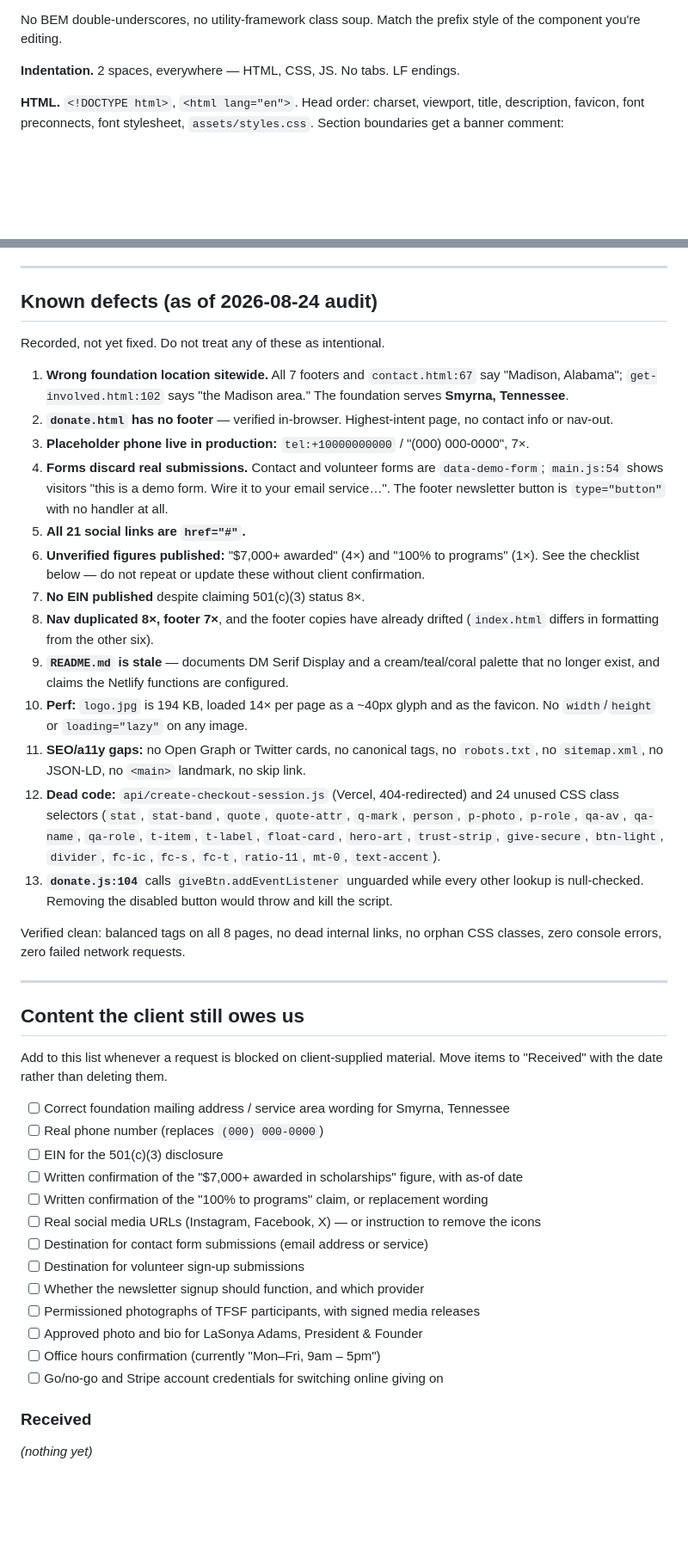
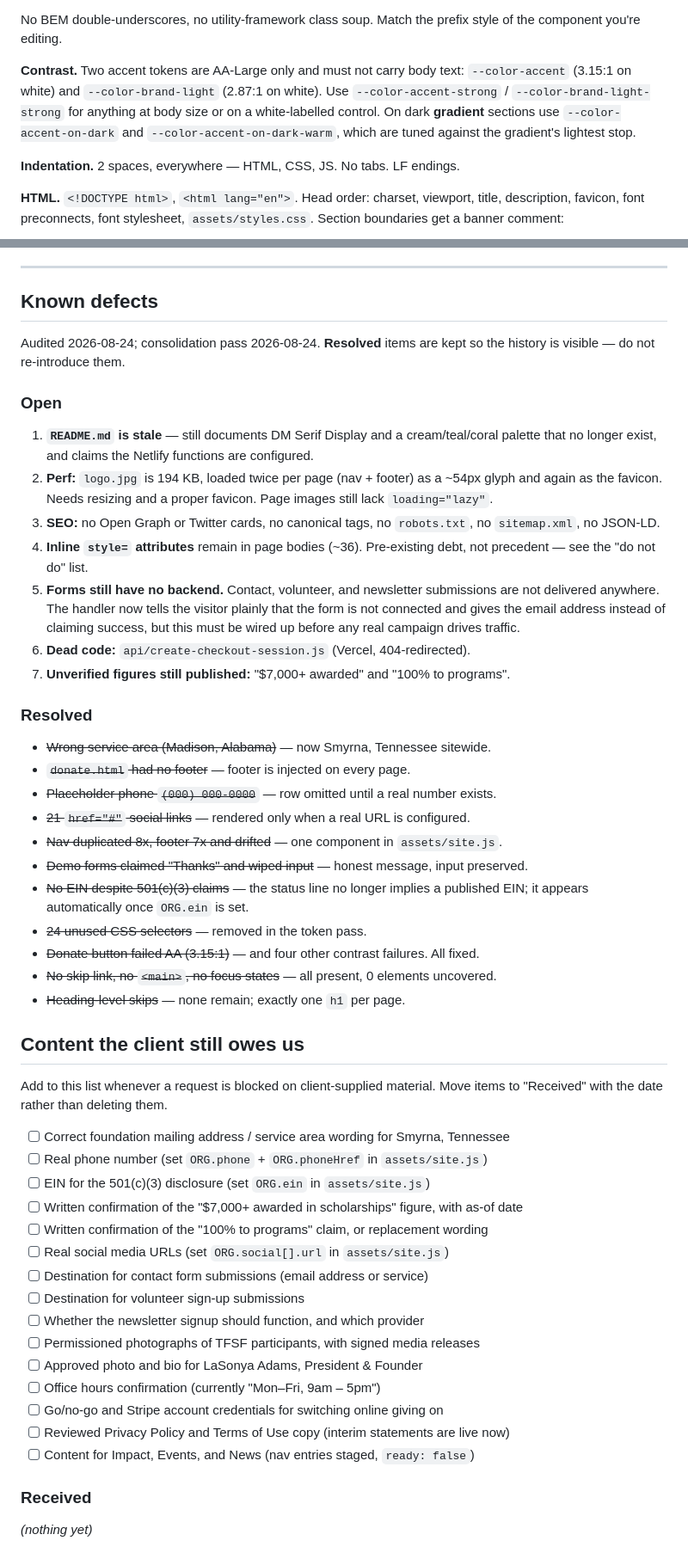
Before and after one commit to Grey1-sys/tys-future-stars-foundation, a Markdown page: CLAUDE.md, 2 parts joined by grey strips. Shown at 86% size. Rendered like a GitHub page; blank space fills up the shorter version.

```diff
--- a/CLAUDE.md
+++ b/CLAUDE.md
@@ -123,6 +184,12 @@ root; shared assets in `assets/`; images in `assets/img/`.
 
 No BEM double-underscores, no utility-framework class soup. Match the prefix style of
 the component you're editing.
+
+**Contrast.** Two accent tokens are AA-Large only and must not carry body text:
+`--color-accent` (3.15:1 on white) and `--color-brand-light` (2.87:1 on white). Use
+`--color-accent-strong` / `--color-brand-light-strong` for anything at body size or on
+a white-labelled control. On dark **gradient** sections use `--color-accent-on-dark` and
+`--color-accent-on-dark-warm`, which are tuned against the gradient's lightest stop.
 
 **Indentation.** 2 spaces, everywhere — HTML, CSS, JS. No tabs. LF endings.
 
@@ -176,43 +243,43 @@ them when the state changes.
 
 ---
 
-## Known defects (as of 2026-08-24 audit)
+## Known defects
 
-Recorded, not yet fixed. Do not treat any of these as intentional.
+Audited 2026-08-24; consolidation pass 2026-08-24. **Resolved** items are kept so the
+history is visible — do not re-introduce them.
 
-1. **Wrong foundation location sitewide.** All 7 footers and `contact.html:67` say
-   "Madison, Alabama"; `get-involved.html:102` says "the Madison area." The foundation
-   serves **Smyrna, Tennessee**.
-2. **`donate.html` has no footer** — verified in-browser. Highest-intent page, no contact
-   info or nav-out.
-3. **Placeholder phone live in production:** `tel:+10000000000` / "(000) 000-0000", 7×.
-4. **Forms discard real submissions.** Contact and volunteer forms are `data-demo-form`;
-   `main.js:54` shows visitors "this is a demo form. Wire it to your email service…".
-   The footer newsletter button is `type="button"` with no handler at all.
-5. **All 21 social links are `href="#"`.**
-6. **Unverified figures published:** "$7,000+ awarded" (4×) and "100% to programs" (1×).
-   See the checklist below — do not repeat or update these without client confirmation.
-7. **No EIN published** despite claiming 501(c)(3) status 8×.
-8. **Nav duplicated 8×, footer 7×**, and the footer copies have already drifted
-   (`index.html` differs in formatting from the other six).
-9. **`README.md` is stale** — documents DM Serif Display and a cream/teal/coral palette
-   that no longer exist, and claims the Netlify functions are configured.
-10. **Perf:** `logo.jpg` is 194 KB, loaded 14× per page as a ~40px glyph and as the
-    favicon. No `width`/`height` or `loading="lazy"` on any image.
-11. **SEO/a11y gaps:** no Open Graph or Twitter cards, no canonical tags, no `robots.txt`,
-    no `sitemap.xml`, no JSON-LD, no `<main>` landmark, no skip link.
-12. **Dead code:** `api/create-checkout-session.js` (Vercel, 404-redirected) and 24 unused
-    CSS class selectors (`stat`, `stat-band`, `quote`, `quote-attr`, `q-mark`, `person`,
-    `p-photo`, `p-role`, `qa-av`, `qa-name`, `qa-role`, `t-item`, `t-label`, `float-card`,
-    `hero-art`, `trust-strip`, `give-secure`, `btn-light`, `divider`, `fc-ic`, `fc-s`,
-    `fc-t`, `ratio-11`, `mt-0`, `text-accent`).
-13. **`donate.js:104`** calls `giveBtn.addEventListener` unguarded while every other lookup
-    is null-checked. Removing the disabled button would throw and kill the script.
+### Open
 
-Verified clean: balanced tags on all 8 pages, no dead internal links, no orphan CSS
-classes, zero console errors, zero failed network requests.
+1. **`README.md` is stale** — still documents DM Serif Display and a cream/teal/coral
+   palette that no longer exist, and claims the Netlify functions are configured.
+2. **Perf:** `logo.jpg` is 194 KB, loaded twice per page (nav + footer) as a ~54px glyph
+   and again as the favicon. Needs resizing and a proper favicon. Page images still lack
+   `loading="lazy"`.
+3. **SEO:** no Open Graph or Twitter cards, no canonical tags, no `robots.txt`,
+   no `sitemap.xml`, no JSON-LD.
+4. **Inline `style=` attributes** remain in page bodies (~36). Pre-existing debt, not
+   precedent — see the "do not do" list.
+5. **Forms still have no backend.** Contact, volunteer, and newsletter submissions are
+   not delivered anywhere. The handler now tells the visitor plainly that the form is
+   not connected and gives the email address instead of claiming success, but this must
+   be wired up before any real campaign drives traffic.
+6. **Dead code:** `api/create-checkout-session.js` (Vercel, 404-redirected).
+7. **Unverified figures still published:** "$7,000+ awarded" and "100% to programs".
 
----
+### Resolved
+
+- ~~Wrong service area (Madison, Alabama)~~ — now Smyrna, Tennessee sitewide.
+- ~~`donate.html` had no footer~~ — footer is injected on every page.
+- ~~Placeholder phone `(000) 000-0000`~~ — row omitted until a real number exists.
+- ~~21 `href="#"` social links~~ — rendered only when a real URL is configured.
+- ~~Nav duplicated 8x, footer 7x and drifted~~ — one component in `assets/site.js`.
+- ~~Demo forms claimed "Thanks" and wiped input~~ — honest message, input preserved.
+- ~~No EIN despite 501(c)(3) claims~~ — the status line no longer implies a published
+  EIN; it appears automatically once `ORG.ein` is set.
+- ~~24 unused CSS selectors~~ — removed in the token pass.
+- ~~Donate button failed AA (3.15:1)~~ — and four other contrast failures. All fixed.
+- ~~No skip link, no `<main>`, no focus states~~ — all present, 0 elements uncovered.
+- ~~Heading-level skips~~ — none remain; exactly one `h1` per page.
 
 ## Content the client still owes us
 
@@ -220,11 +287,11 @@ Add to this list whenever a request is blocked on client-supplied material. Move
 "Received" with the date rather than deleting them.
 
 - [ ] Correct foundation mailing address / service area wording for Smyrna, Tennessee
-- [ ] Real phone number (replaces `(000) 000-0000`)
-- [ ] EIN for the 501(c)(3) disclosure
+- [ ] Real phone number (set `ORG.phone` + `ORG.phoneHref` in `assets/site.js`)
+- [ ] EIN for the 501(c)(3) disclosure (set `ORG.ein` in `assets/site.js`)
 - [ ] Written confirmation of the "$7,000+ awarded in scholarships" figure, with as-of date
 - [ ] Written confirmation of the "100% to programs" claim, or replacement wording
-- [ ] Real social media URLs (Instagram, Facebook, X) — or instruction to remove the icons
+- [ ] Real social media URLs (set `ORG.social[].url` in `assets/site.js`)
 - [ ] Destination for contact form submissions (email address or service)
 - [ ] Destination for volunteer sign-up submissions
 - [ ] Whether the newsletter signup should function, and which provider
@@ -232,6 +299,8 @@ Add to this list whenever a request is blocked on client-supplied material. Move
 - [ ] Approved photo and bio for LaSonya Adams, President & Founder
 - [ ] Office hours confirmation (currently "Mon–Fri, 9am – 5pm")
 - [ ] Go/no-go and Stripe account credentials for switching online giving on
+- [ ] Reviewed Privacy Policy and Terms of Use copy (interim statements are live now)
+- [ ] Content for Impact, Events, and News (nav entries staged, `ready: false`)
 
 ### Received
 
```
Also changed, not shown: other parts of CLAUDE.md (+94 -33 lines).
